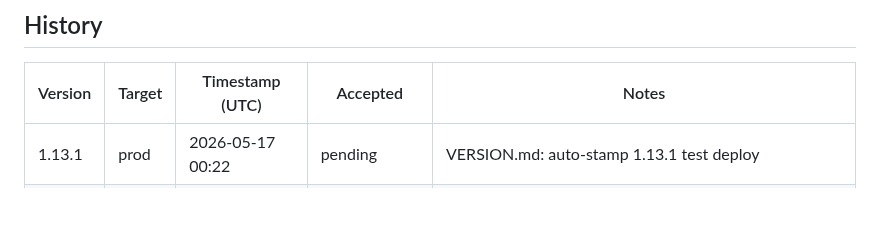
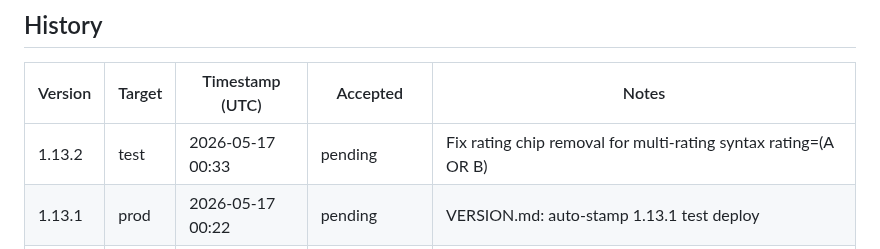
Before and after one commit to pakelly/battletech-sig, a Markdown page: VERSION.md, the part around one of its changes. Drawn GitHub-style; blank space fills up the shorter version.

Commit message:
VERSION.md: auto-stamp 1.13.2 test deploy

```diff
--- a/VERSION.md
+++ b/VERSION.md
@@ -11,6 +11,7 @@
 
 | Version | Target | Timestamp (UTC) | Accepted | Notes |
 |---------|--------|-----------------|----------|-------|
+| 1.13.2 | test | 2026-05-17 00:33 | pending | Fix rating chip removal for multi-rating syntax rating=(A OR B) |
 | 1.13.1 | prod | 2026-05-17 00:22 | pending | VERSION.md: auto-stamp 1.13.1 test deploy |
 | 1.13.1 | test | 2026-05-17 00:14 | pending | Fix cross-tier averaging: compute in probability space (Jensen's fix) |
 | 1.13.0 | prod | 2026-05-16 20:29 | pending | VERSION.md: auto-stamp 1.13.0 test deploy |
```
Also changed, not shown: other parts of VERSION.md (+1 -1 lines).
